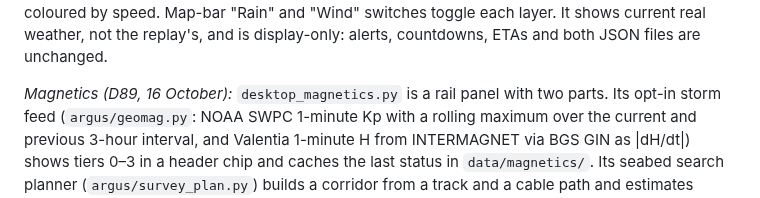
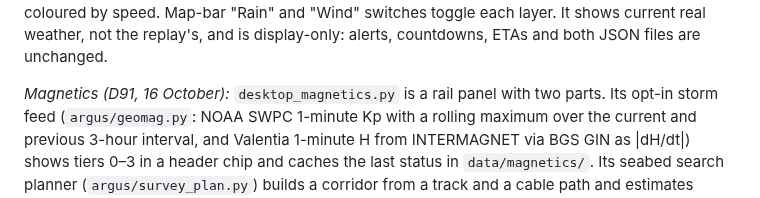
Before and after one commit to Marwan-verse/Argus-Mara-EUDIS, a Markdown page: docs/07-architecture.md, the part around the change. GitHub-like rendering.

```diff
--- a/docs/07-architecture.md
+++ b/docs/07-architecture.md
@@ -102,7 +102,7 @@ layer draws downwind arrows coloured by speed. Map-bar "Rain" and "Wind" switche
 It shows current real weather, not the replay's, and is display-only: alerts,
 countdowns, ETAs and both JSON files are unchanged.
 
-*Magnetics (D89, 16 October):* `desktop_magnetics.py` is a rail panel with two parts.
+*Magnetics (D91, 16 October):* `desktop_magnetics.py` is a rail panel with two parts.
 Its opt-in storm feed (`argus/geomag.py`: NOAA SWPC 1-minute Kp with a rolling maximum
 over the current and previous 3-hour interval, and Valentia 1-minute H from INTERMAGNET via
 BGS GIN as |dH/dt|) shows tiers 0–3 in a header chip and caches the last status in
```
Also changed, not shown: DECISIONS.md (+1 -1 lines), README.md (+1 -1 lines).
